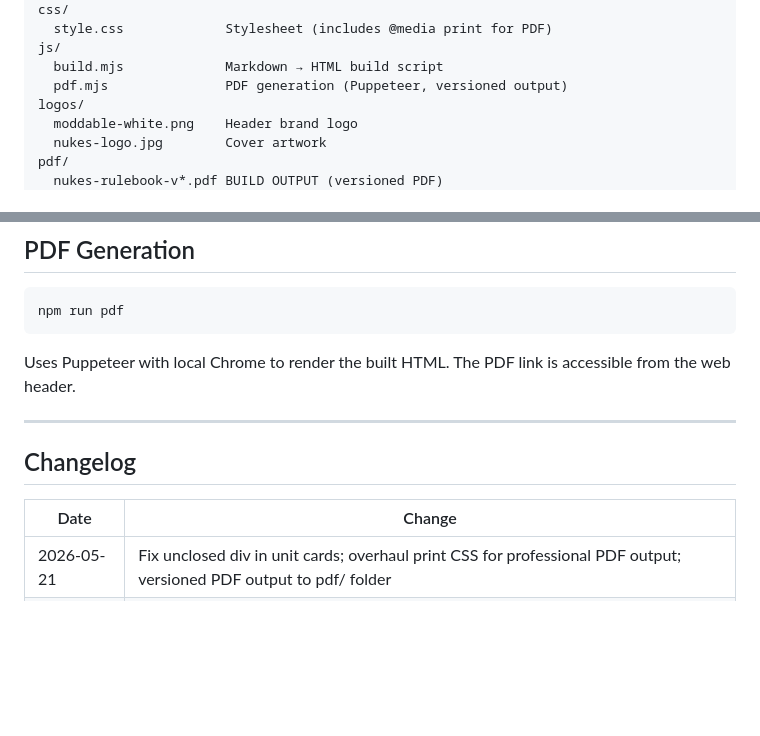
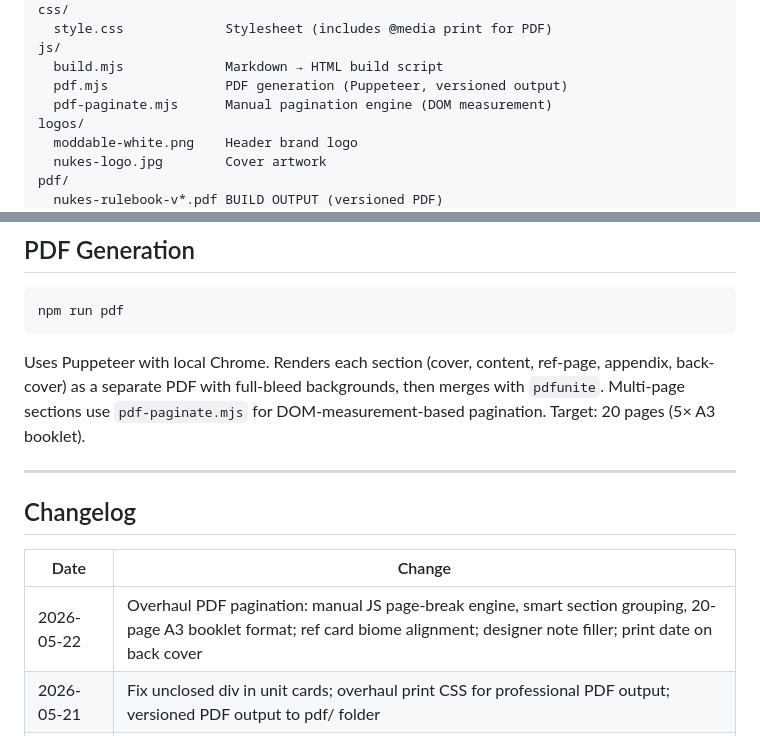
Before and after one commit to Moddable-Games/Nukes-Rulebook, a Markdown page: README.md, 2 parts joined by grey strips. Drawn GitHub-style; blank space fills up the shorter version.

Commit message:
Update README with pagination system docs and changelog entry

````diff
--- a/README.md
+++ b/README.md
@@ -33,6 +33,7 @@ css/
 js/
   build.mjs             Markdown → HTML build script
   pdf.mjs               PDF generation (Puppeteer, versioned output)
+  pdf-paginate.mjs      Manual pagination engine (DOM measurement)
 logos/
   moddable-white.png    Header brand logo
   nukes-logo.jpg        Cover artwork
@@ -89,7 +90,7 @@ Eight SVG diagrams illustrate core mechanics:
 npm run pdf
 ```
 
-Uses Puppeteer with local Chrome to render the built HTML. The PDF link is accessible from the web header.
+Uses Puppeteer with local Chrome. Renders each section (cover, content, ref-page, appendix, back-cover) as a separate PDF with full-bleed backgrounds, then merges with `pdfunite`. Multi-page sections use `pdf-paginate.mjs` for DOM-measurement-based pagination. Target: 20 pages (5× A3 booklet).
 
 ---
 
@@ -97,6 +98,7 @@ Uses Puppeteer with local Chrome to render the built HTML. The PDF link is acces
 
 | Date | Change |
 |------|--------|
+| 2026-05-22 | Overhaul PDF pagination: manual JS page-break engine, smart section grouping, 20-page A3 booklet format; ref card biome alignment; designer note filler; print date on back cover |
 | 2026-05-21 | Fix unclosed div in unit cards; overhaul print CSS for professional PDF output; versioned PDF output to pdf/ folder |
 | 2026-05-21 | Add markdown source + build system; extract images from base64; PDF generation |
 | 2026-05-21 | Extract all inline styles to CSS classes |
````
